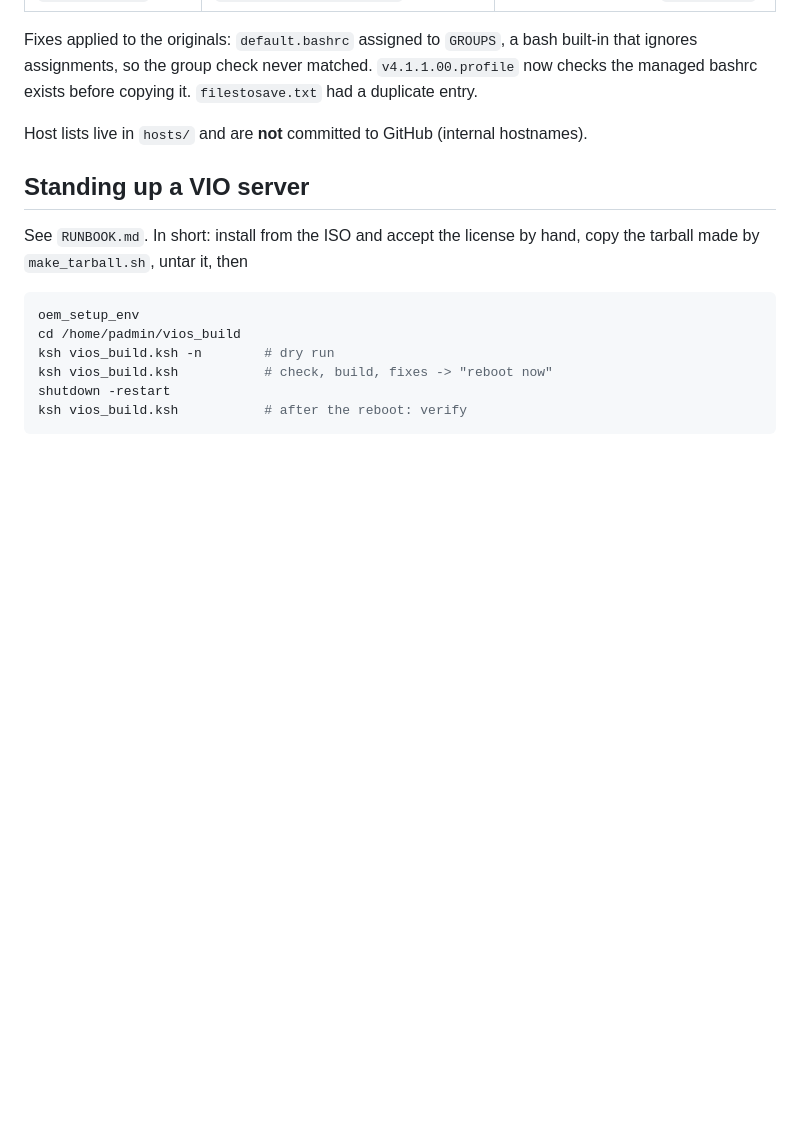
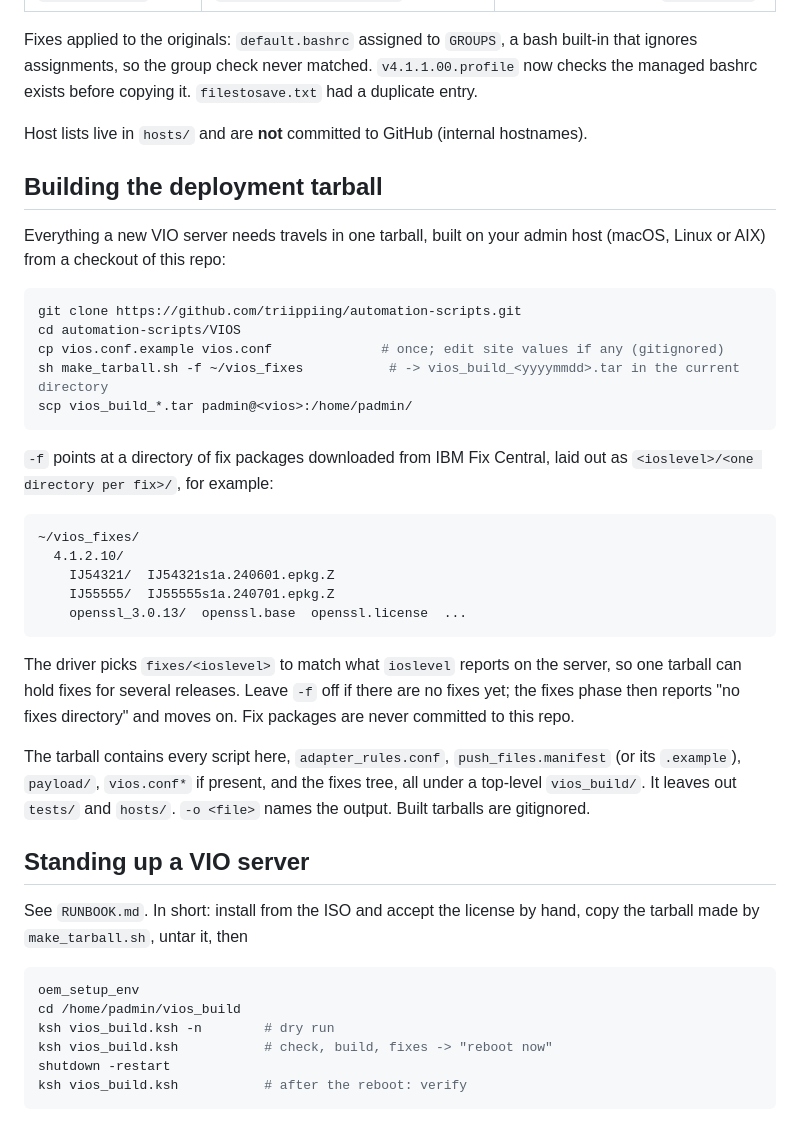
Before and after one commit to triippiing/automation-scripts, a Markdown page: VIOS/README.md, the part around the change. GitHub-like rendering; blank space fills up the shorter version.

Commit message:
VIOS: document building the deployment tarball in the README
Co-Authored-By: Claude Fable 5.1 <noreply@anthropic.com>
Claude-Session: https://claude.ai/code/session_01Ff5QSEBjeZnu4RFsAfR6WT

````diff
--- a/VIOS/README.md
+++ b/VIOS/README.md
@@ -107,6 +107,38 @@ exists before copying it. `filestosave.txt` had a duplicate entry.
 
 Host lists live in `hosts/` and are **not** committed to GitHub (internal hostnames).
 
+## Building the deployment tarball
+
+Everything a new VIO server needs travels in one tarball, built on your admin host (macOS, Linux or AIX)
+from a checkout of this repo:
+
+```sh
+git clone https://github.com/triippiing/automation-scripts.git
+cd automation-scripts/VIOS
+cp vios.conf.example vios.conf              # once; edit site values if any (gitignored)
+sh make_tarball.sh -f ~/vios_fixes           # -> vios_build_<yyyymmdd>.tar in the current directory
+scp vios_build_*.tar padmin@<vios>:/home/padmin/
+```
+
+`-f` points at a directory of fix packages downloaded from IBM Fix Central, laid out as
+`<ioslevel>/<one directory per fix>/`, for example:
+
+```
+~/vios_fixes/
+  4.1.2.10/
+    IJ54321/  IJ54321s1a.240601.epkg.Z
+    IJ55555/  IJ55555s1a.240701.epkg.Z
+    openssl_3.0.13/  openssl.base  openssl.license  ...
+```
+
+The driver picks `fixes/<ioslevel>` to match what `ioslevel` reports on the server, so one tarball can hold
+fixes for several releases. Leave `-f` off if there are no fixes yet; the fixes phase then reports
+"no fixes directory" and moves on. Fix packages are never committed to this repo.
+
+The tarball contains every script here, `adapter_rules.conf`, `push_files.manifest` (or its `.example`),
+`payload/`, `vios.conf*` if present, and the fixes tree, all under a top-level `vios_build/`. It leaves
+out `tests/` and `hosts/`. `-o <file>` names the output. Built tarballs are gitignored.
+
 ## Standing up a VIO server
 
 See `RUNBOOK.md`. In short: install from the ISO and accept the license by hand, copy the tarball made by
````
